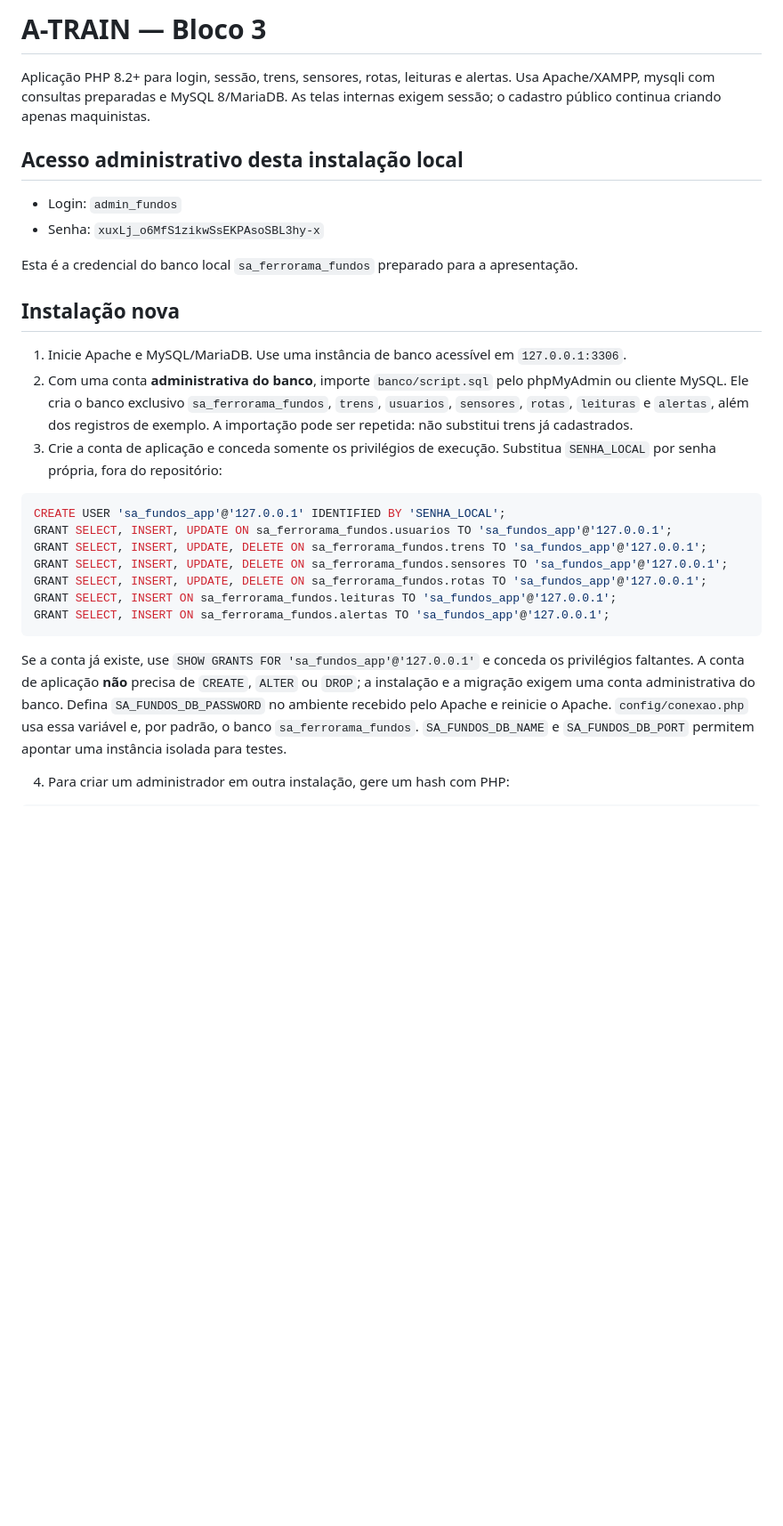
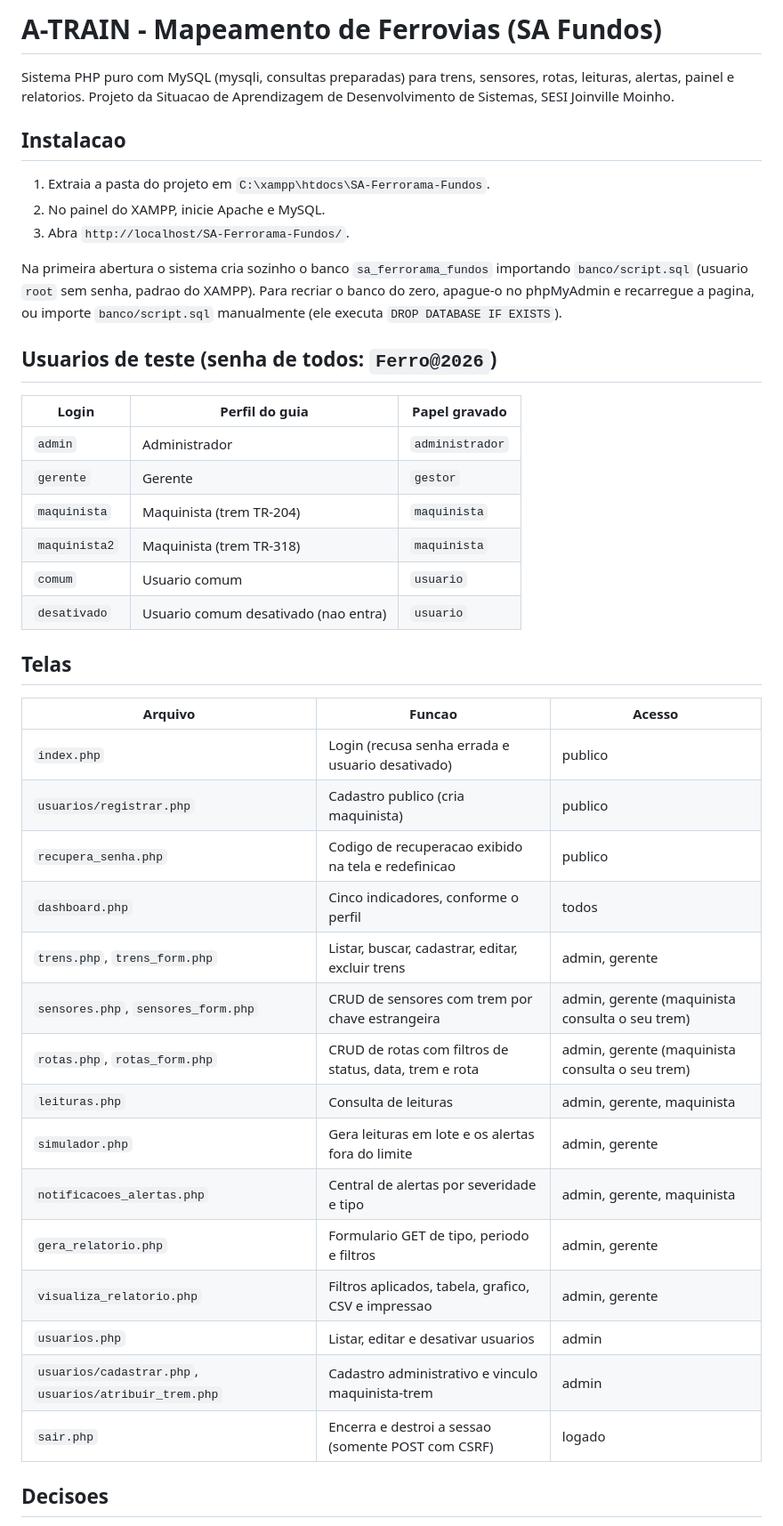
Before and after one commit to otavioschluter-wq/SA-Ferrorama, a Markdown page: README.md, the part around one of its changes. Shown at 89% size. Rendered like a GitHub page; blank space fills up the shorter version.

Commit message:
Documenta instalação, decisões e roteiro de testes do fechamento

````diff
--- a/README.md
+++ b/README.md
@@ -1,31 +1,45 @@
-# A-TRAIN — Bloco 3
+# A-TRAIN - Mapeamento de Ferrovias (SA Fundos)
 
-Aplicação PHP 8.2+ para login, sessão, trens, sensores, rotas, leituras e alertas. Usa Apache/XAMPP, mysqli com consultas preparadas e MySQL 8/MariaDB. As telas internas exigem sessão; o cadastro público continua criando apenas maquinistas.
+Sistema PHP puro com MySQL (mysqli, consultas preparadas) para trens, sensores, rotas, leituras, alertas, painel e relatorios. Projeto da Situacao de Aprendizagem de Desenvolvimento de Sistemas, SESI Joinville Moinho.
 
-## Acesso administrativo desta instalação local
+## Instalacao
 
-- Login: `admin_fundos`
-- Senha: `xuxLj_o6MfS1zikwSsEKPAsoSBL3hy-x`
+1. Extraia a pasta do projeto em `C:\xampp\htdocs\SA-Ferrorama-Fundos`.
+2. No painel do XAMPP, inicie Apache e MySQL.
+3. Abra `http://localhost/SA-Ferrorama-Fundos/`.
 
-Esta é a credencial do banco local `sa_ferrorama_fundos` preparado para a apresentação.
+Na primeira abertura o sistema cria sozinho o banco `sa_ferrorama_fundos` importando `banco/script.sql` (usuario `root` sem senha, padrao do XAMPP). Para recriar o banco do zero, apague-o no phpMyAdmin e recarregue a pagina, ou importe `banco/script.sql` manualmente (ele executa `DROP DATABASE IF EXISTS`).
 
-## Instalação nova
+## Usuarios de teste (senha de todos: `Ferro@2026`)
 
-1. Inicie Apache e MySQL/MariaDB. Use uma instância de banco acessível em `127.0.0.1:3306`.
-2. Com uma conta **administrativa do banco**, importe `banco/script.sql` pelo phpMyAdmin ou cliente MySQL. Ele cria o banco exclusivo `sa_ferrorama_fundos`, `trens`, `usuarios`, `sensores`, `rotas`, `leituras` e `alertas`, além dos registros de exemplo. A importação pode ser repetida: não substitui trens já cadastrados.
-3. Crie a conta de aplicação e conceda somente os privilégios de execução. Substitua `SENHA_LOCAL` por senha própria, fora do repositório:
+| Login | Perfil do guia | Papel gravado |
+|---|---|---|
+| `admin` | Administrador | `administrador` |
+| `gerente` | Gerente | `gestor` |
+| `maquinista` | Maquinista (trem TR-204) | `maquinista` |
+| `maquinista2` | Maquinista (trem TR-318) | `maquinista` |
+| `comum` | Usuario comum | `usuario` |
+| `desativado` | Usuario comum desativado (nao entra) | `usuario` |
 
-```sql
-CREATE USER 'sa_fundos_app'@'127.0.0.1' IDENTIFIED BY 'SENHA_LOCAL';
-GRANT SELECT, INSERT, UPDATE ON sa_ferrorama_fundos.usuarios TO 'sa_fundos_app'@'127.0.0.1';
-GRANT SELECT, INSERT, UPDATE, DELETE ON sa_ferrorama_fundos.trens TO 'sa_fundos_app'@'127.0.0.1';
-GRANT SELECT, INSERT, UPDATE, DELETE ON sa_ferrorama_fundos.sensores TO 'sa_fundos_app'@'127.0.0.1';
-GRANT SELECT, INSERT, UPDATE, DELETE ON sa_ferrorama_fundos.rotas TO 'sa_fundos_app'@'127.0.0.1';
-GRANT SELECT, INSERT ON sa_ferrorama_fundos.leituras TO 'sa_fundos_app'@'127.0.0.1';
-GRANT SELECT, INSERT ON sa_ferrorama_fundos.alertas TO 'sa_fundos_app'@'127.0.0.1';
-```
+## Telas
 
-Se a conta já existe, use `SHOW GRANTS FOR 'sa_fundos_app'@'127.0.0.1'` e conceda os privilégios faltantes. A conta de aplicação **não** precisa de `CREATE`, `ALTER` ou `DROP`; a instalação e a migração exigem uma conta administrativa do banco. Defina `SA_FUNDOS_DB_PASSWORD` no ambiente recebido pelo Apache e reinicie o Apache. `config/conexao.php` usa essa variável e, por padrão, o banco `sa_ferrorama_fundos`. `SA_FUNDOS_DB_NAME` e `SA_FUNDOS_DB_PORT` permitem apontar uma instância isolada para testes.
+| Arquivo | Funcao | Acesso |
+|---|---|---|
+| `index.php` | Login (recusa senha errada e usuario desativado) | publico |
+| `usuarios/registrar.php` | Cadastro publico (cria maquinista) | publico |
+| `recupera_senha.php` | Codigo de recuperacao exibido na tela e redefinicao | publico |
+| `dashboard.php` | Cinco indicadores, conforme o perfil | todos |
+| `trens.php`, `trens_form.php` | Listar, buscar, cadastrar, editar, excluir trens | admin, gerente |
+| `sensores.php`, `sensores_form.php` | CRUD de sensores com trem por chave estrangeira | admin, gerente (maquinista consulta o seu trem) |
+| `rotas.php`, `rotas_form.php` | CRUD de rotas com filtros de status, data, trem e rota | admin, gerente (maquinista consulta o seu trem) |
+| `leituras.php` | Consulta de leituras | admin, gerente, maquinista |
+| `simulador.php` | Gera leituras em lote e os alertas fora do limite | admin, gerente |
+| `notificacoes_alertas.php` | Central de alertas por severidade e tipo | admin, gerente, maquinista |
+| `gera_relatorio.php` | Formulario GET de tipo, periodo e filtros | admin, gerente |
+| `visualiza_relatorio.php` | Filtros aplicados, tabela, grafico, CSV e impressao | admin, gerente |
+| `usuarios.php` | Listar, editar e desativar usuarios | admin |
+| `usuarios/cadastrar.php`, `usuarios/atribuir_trem.php` | Cadastro administrativo e vinculo maquinista-trem | admin |
+| `sair.php` | Encerra e destroi a sessao (somente POST com CSRF) | logado |
 
-4. Para criar um administrador em outra instalação, gere um hash com PHP:
+## Decisoes
 
````
Also changed, not shown: other parts of README.md (+55 -47 lines).
